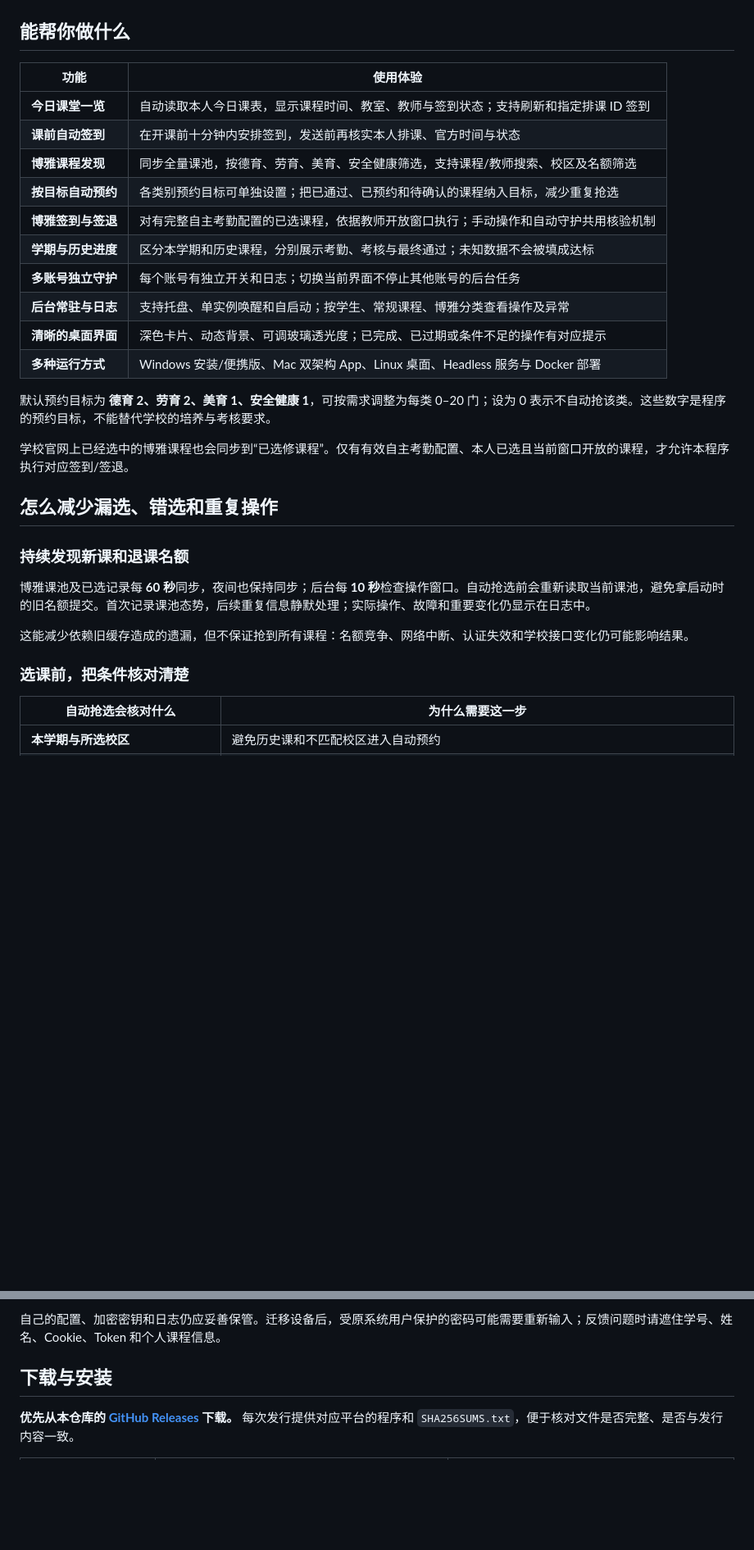
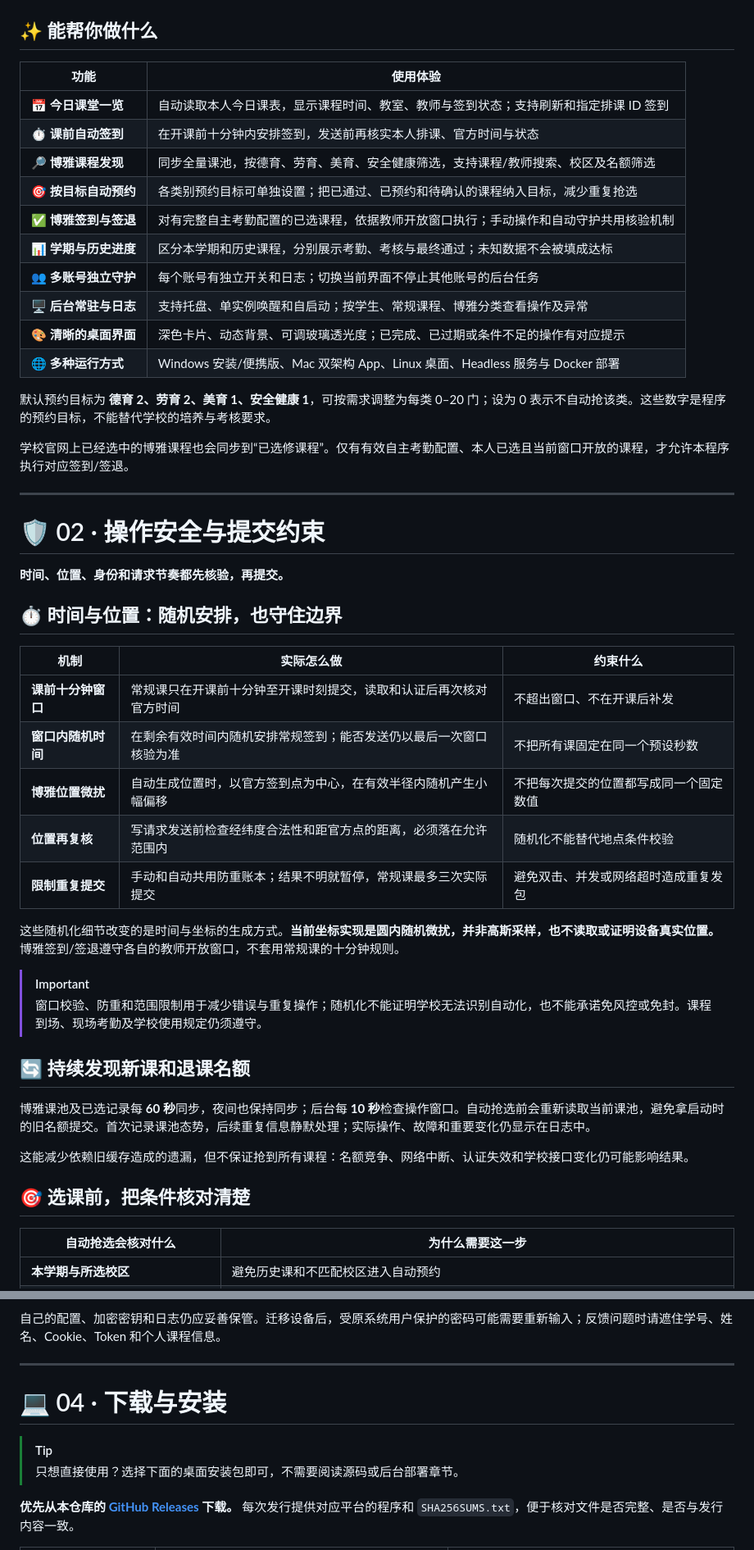
Before and after one commit to nixianren666/AUTO-BUAATOOLS, a Markdown page: README.md, 2 parts joined by grey strips. Shown at 82% size. Drawn GitHub-style; blank space fills up the shorter version.

Commit message:
Clarify README visual hierarchy and verified randomized submission safeguards

```diff
--- a/README.md
+++ b/README.md
@@ -50,34 +58,57 @@ AUTO-BUAA 是面向北航学生的开源课程管理工具：同步今日课堂
 
 </details>
 
-## 能帮你做什么
+<a id="能帮你做什么"></a>
+
+## ✨ 能帮你做什么
 
 | 功能 | 使用体验 |
 | --- | --- |
-| **今日课堂一览** | 自动读取本人今日课表，显示课程时间、教室、教师与签到状态；支持刷新和指定排课 ID 签到 |
-| **课前自动签到** | 在开课前十分钟内安排签到，发送前再核实本人排课、官方时间与状态 |
-| **博雅课程发现** | 同步全量课池，按德育、劳育、美育、安全健康筛选，支持课程/教师搜索、校区及名额筛选 |
-| **按目标自动预约** | 各类别预约目标可单独设置；把已通过、已预约和待确认的课程纳入目标，减少重复抢选 |
-| **博雅签到与签退** | 对有完整自主考勤配置的已选课程，依据教师开放窗口执行；手动操作和自动守护共用核验机制 |
-| **学期与历史进度** | 区分本学期和历史课程，分别展示考勤、考核与最终通过；未知数据不会被填成达标 |
-| **多账号独立守护** | 每个账号有独立开关和日志；切换当前界面不停止其他账号的后台任务 |
-| **后台常驻与日志** | 支持托盘、单实例唤醒和自启动；按学生、常规课程、博雅分类查看操作及异常 |
-| **清晰的桌面界面** | 深色卡片、动态背景、可调玻璃透光度；已完成、已过期或条件不足的操作有对应提示 |
-| **多种运行方式** | Windows 安装/便携版、Mac 双架构 App、Linux 桌面、Headless 服务与 Docker 部署 |
+| 📅 **今日课堂一览** | 自动读取本人今日课表，显示课程时间、教室、教师与签到状态；支持刷新和指定排课 ID 签到 |
+| ⏱️ **课前自动签到** | 在开课前十分钟内安排签到，发送前再核实本人排课、官方时间与状态 |
+| 🔎 **博雅课程发现** | 同步全量课池，按德育、劳育、美育、安全健康筛选，支持课程/教师搜索、校区及名额筛选 |
+| 🎯 **按目标自动预约** | 各类别预约目标可单独设置；把已通过、已预约和待确认的课程纳入目标，减少重复抢选 |
+| ✅ **博雅签到与签退** | 对有完整自主考勤配置的已选课程，依据教师开放窗口执行；手动操作和自动守护共用核验机制 |
+| 📊 **学期与历史进度** | 区分本学期和历史课程，分别展示考勤、考核与最终通过；未知数据不会被填成达标 |
+| 👥 **多账号独立守护** | 每个账号有独立开关和日志；切换当前界面不停止其他账号的后台任务 |
+| 🖥️ **后台常驻与日志** | 支持托盘、单实例唤醒和自启动；按学生、常规课程、博雅分类查看操作及异常 |
+| 🎨 **清晰的桌面界面** | 深色卡片、动态背景、可调玻璃透光度；已完成、已过期或条件不足的操作有对应提示 |
+| 🌐 **多种运行方式** | Windows 安装/便携版、Mac 双架构 App、Linux 桌面、Headless 服务与 Docker 部署 |
 
 默认预约目标为 **德育 2、劳育 2、美育 1、安全健康 1**，可按需求调整为每类 0–20 门；设为 0 表示不自动抢该类。这些数字是程序的预约目标，不能替代学校的培养与考核要求。
 
 学校官网上已经选中的博雅课程也会同步到“已选修课程”。仅有有效自主考勤配置、本人已选且当前窗口开放的课程，才允许本程序执行对应签到/签退。
 
-## 怎么减少漏选、错选和重复操作
+---
 
-### 持续发现新课和退课名额
+<a id="怎么减少漏选错选和重复操作"></a>
+
+# 🛡️ 02 · 操作安全与提交约束
+
+**时间、位置、身份和请求节奏都先核验，再提交。**
+
+## ⏱️ 时间与位置：随机安排，也守住边界
+
+| 机制 | 实际怎么做 | 约束什么 |
+| --- | --- | --- |
+| **课前十分钟窗口** | 常规课只在开课前十分钟至开课时刻提交，读取和认证后再次核对官方时间 | 不超出窗口、不在开课后补发 |
+| **窗口内随机时间** | 在剩余有效时间内随机安排常规签到；能否发送仍以最后一次窗口核验为准 | 不把所有课固定在同一个预设秒数 |
+| **博雅位置微扰** | 自动生成位置时，以官方签到点为中心，在有效半径内随机产生小幅偏移 | 不把每次提交的位置都写成同一个固定数值 |
+| **位置再复核** | 写请求发送前检查经纬度合法性和距官方点的距离，必须落在允许范围内 | 随机化不能替代地点条件校验 |
+| **限制重复提交** | 手动和自动共用防重账本；结果不明就暂停，常规课最多三次实际提交 | 避免双击、并发或网络超时造成重复发包 |
+
+这些随机化细节改变的是时间与坐标的生成方式。**当前坐标实现是圆内随机微扰，并非高斯采样，也不读取或证明设备真实位置。** 博雅签到/签退遵守各自的教师开放窗口，不套用常规课的十分钟规则。
+
+> [!IMPORTANT]
+> 窗口校验、防重和范围限制用于减少错误与重复操作；随机化不能证明学校无法识别自动化，也不能承诺免风控或免封。课程到场、现场考勤及学校使用规定仍须遵守。
+
+## 🔄 持续发现新课和退课名额
 
 博雅课池及已选记录每 **60 秒**同步，夜间也保持同步；后台每 **10 秒**检查操作窗口。自动抢选前会重新读取当前课池，避免拿启动时的旧名额提交。首次记录课池态势，后续重复信息静默处理；实际操作、故障和重要变化仍显示在日志中。
 
 这能减少依赖旧缓存造成的遗漏，但不保证抢到所有课程：名额竞争、网络中断、认证失效和学校接口变化仍可能影响结果。
 
-### 选课前，把条件核对清楚
+## 🎯 选课前，把条件核对清楚
 
 | 自动抢选会核对什么 | 为什么需要这一步 |
 | --- | --- |
@@ -115,7 +152,14 @@ AUTO-BUAA 是面向北航学生的开源课程管理工具：同步今日课堂
 
 自己的配置、加密密钥和日志仍应妥善保管。迁移设备后，受原系统用户保护的密码可能需要重新输入；反馈问题时请遮住学号、姓名、Cookie、Token 和个人课程信息。
 
-## 下载与安装
+---
+
+<a id="下载与安装"></a>
+
+# 💻 04 · 下载与安装
+
+> [!TIP]
+> 只想直接使用？选择下面的桌面安装包即可，不需要阅读源码或后台部署章节。
 
 **优先从本仓库的 [GitHub Releases](https://github.com/nixianren666/AUTO-BUAATOOLS/releases/latest) 下载。** 每次发行提供对应平台的程序和 `SHA256SUMS.txt`，便于核对文件是否完整、是否与发行内容一致。
 
```
Also changed, not shown: other parts of README.md (+125 -24 lines), AGENTS.md (+1 -0 lines), docs/handoff/README.md (+2 -0 lines).
